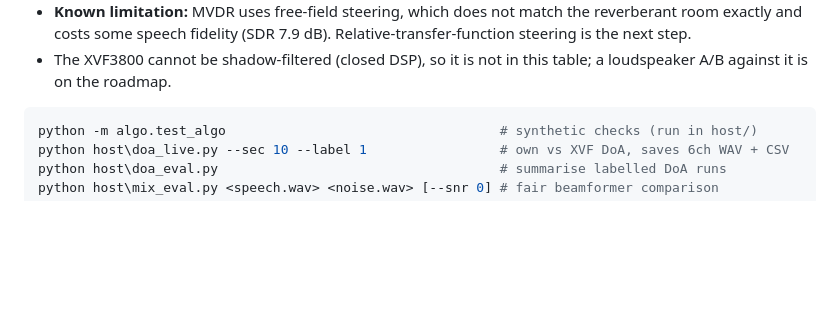
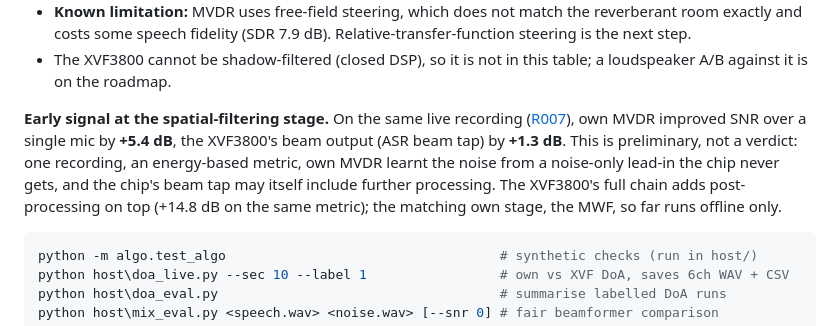
Before and after one commit to ElroyChenWI/respeaker-flex-bringup, a Markdown page: README.md, the part around the change. Drawn GitHub-style; blank space fills up the shorter version.

````diff
--- a/README.md
+++ b/README.md
@@ -140,6 +140,8 @@ Talker and interferer (music) were recorded **separately** at fixed positions an
 - **Energy-based SNR can be gamed.** Before this protocol, a naïve before/after SNR score tracked the Wiener gain floor almost 1 : 1 (+11 → +29 dB by changing one parameter), so it was replaced — [R008](logs/R008_mwf_postfilter_and_metric_limits.md).
 - **Known limitation:** MVDR uses free-field steering, which does not match the reverberant room exactly and costs some speech fidelity (SDR 7.9 dB). Relative-transfer-function steering is the next step.
 - The XVF3800 cannot be shadow-filtered (closed DSP), so it is not in this table; a loudspeaker A/B against it is on the roadmap.
+
+**Early signal at the spatial-filtering stage.** On the same live recording ([R007](logs/R007_beamformer_vs_xvf.md)), own MVDR improved SNR over a single mic by **+5.4 dB**, the XVF3800's beam output (ASR beam tap) by **+1.3 dB**. This is preliminary, not a verdict: one recording, an energy-based metric, own MVDR learnt the noise from a noise-only lead-in the chip never gets, and the chip's beam tap may itself include further processing. The XVF3800's full chain adds post-processing on top (+14.8 dB on the same metric); the matching own stage, the MWF, so far runs offline only.
 
 ```powershell
 python -m algo.test_algo                                   # synthetic checks (run in host/)
````
Also changed, not shown: README.zh-TW.md (+9 -0 lines).
